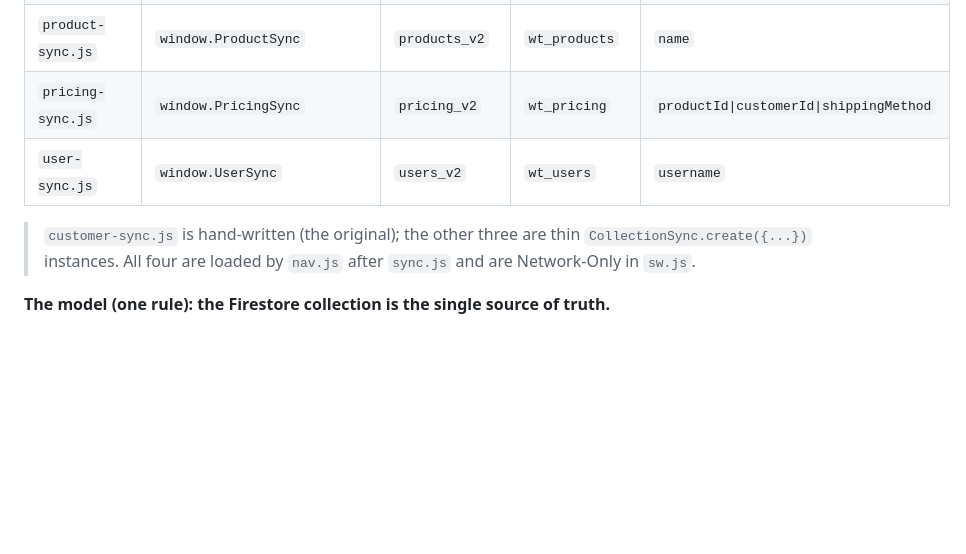
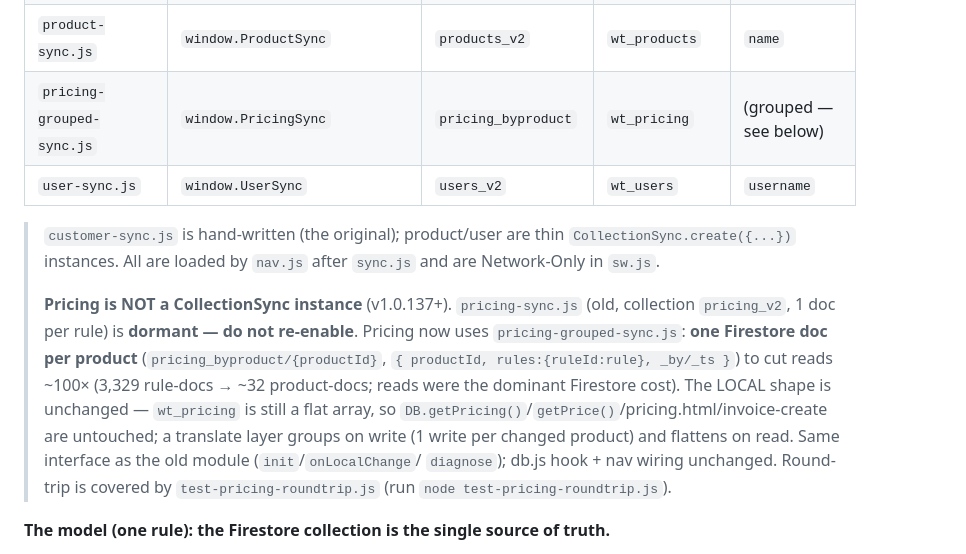
Before and after one commit to pure-water-ska/invoice-app, a Markdown page: CLAUDE.md, the part around one of its changes. GitHub-like rendering; blank space fills up the shorter version.

```diff
--- a/CLAUDE.md
+++ b/CLAUDE.md
@@ -182,12 +182,24 @@ these files — **not** `sync.js`:
 | `collection-sync.js` | `CollectionSync.create(cfg)` factory | — | — | — |
 | `customer-sync.js` | `window.CustomerSync` | `customers_v2` | `wt_customers` | `name` |
 | `product-sync.js` | `window.ProductSync` | `products_v2` | `wt_products` | `name` |
-| `pricing-sync.js` | `window.PricingSync` | `pricing_v2` | `wt_pricing` | `productId\|customerId\|shippingMethod` |
+| `pricing-grouped-sync.js` | `window.PricingSync` | `pricing_byproduct` | `wt_pricing` | (grouped — see below) |
 | `user-sync.js` | `window.UserSync` | `users_v2` | `wt_users` | `username` |
 
-> `customer-sync.js` is hand-written (the original); the other three are thin
-> `CollectionSync.create({...})` instances. All four are loaded by `nav.js` after
+> `customer-sync.js` is hand-written (the original); product/user are thin
+> `CollectionSync.create({...})` instances. All are loaded by `nav.js` after
 > `sync.js` and are Network-Only in `sw.js`.
+>
+> **Pricing is NOT a CollectionSync instance** (v1.0.137+). `pricing-sync.js`
+> (old, collection `pricing_v2`, 1 doc per rule) is **dormant — do not re-enable**.
+> Pricing now uses `pricing-grouped-sync.js`: **one Firestore doc per product**
+> (`pricing_byproduct/{productId}`, `{ productId, rules:{ruleId:rule}, _by/_ts }`)
+> to cut reads ~100× (3,329 rule-docs → ~32 product-docs; reads were the dominant
+> Firestore cost). The LOCAL shape is unchanged — `wt_pricing` is still a flat
+> array, so `DB.getPricing()`/`getPrice()`/pricing.html/invoice-create are
+> untouched; a translate layer groups on write (1 write per changed product) and
+> flattens on read. Same interface as the old module (`init`/`onLocalChange`/
+> `diagnose`); db.js hook + nav wiring unchanged. Round-trip is covered by
+> `test-pricing-roundtrip.js` (run `node test-pricing-roundtrip.js`).
 
 **The model (one rule): the Firestore collection is the single source of truth.**
 - A live `onSnapshot` listener turns each **server** snapshot into the local array
```
Also changed, not shown: other parts of CLAUDE.md (+50 -0 lines).
